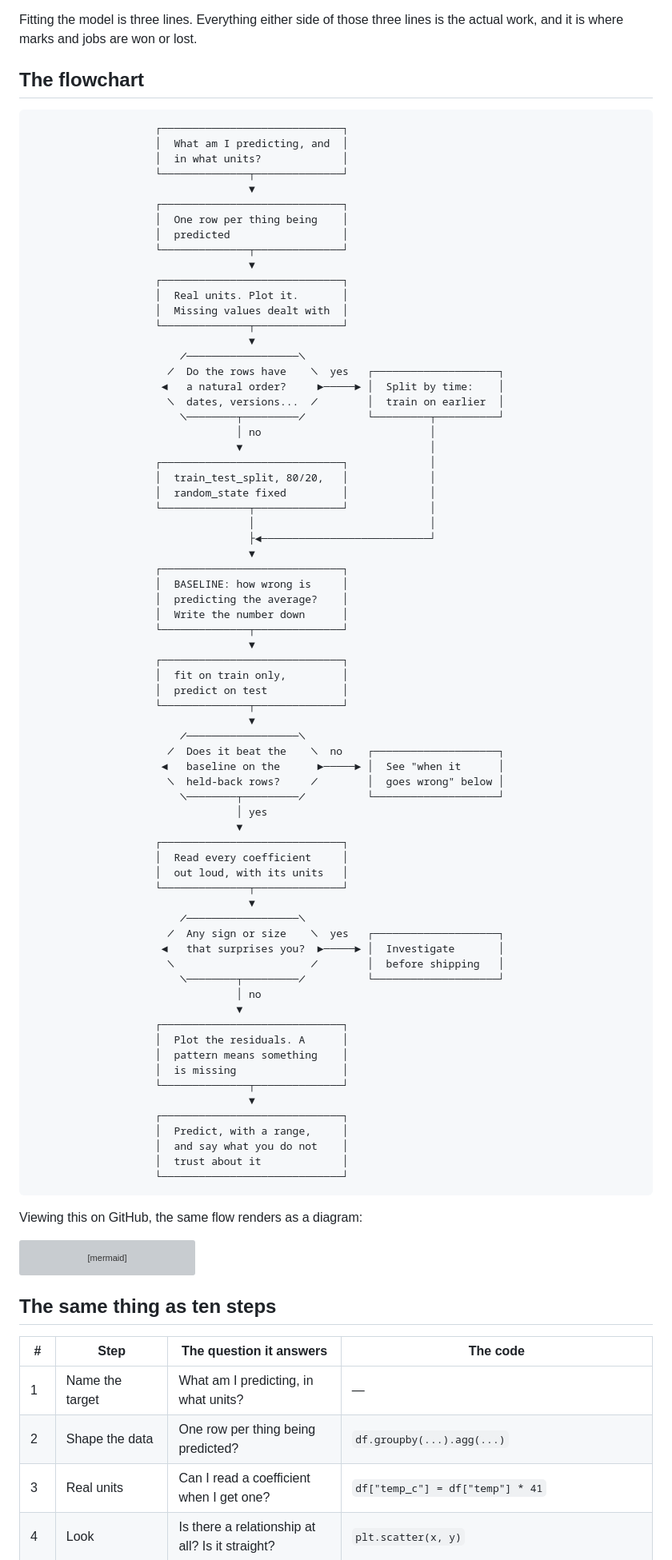
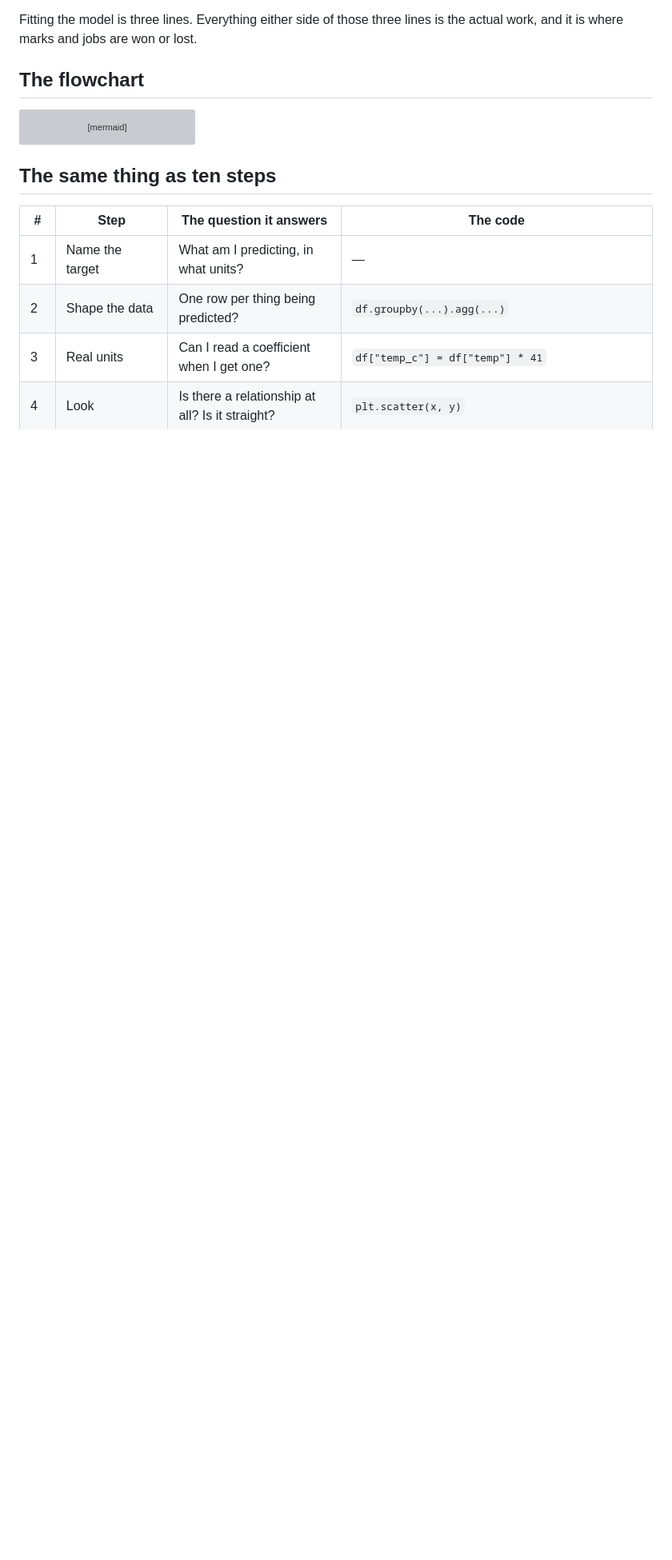
Before and after one commit to rejusam/data-science-ai-course, a Markdown page: resources/linear-regression-cheatsheet.md, the part around one of its changes. Shown at 80% size. Drawn GitHub-style; blank space fills up the shorter version; grey boxes are pictures that could not be loaded.

Commit message:
Keep one flowchart in the regression cheat sheet
The Mermaid version renders as a diagram wherever students read it, so the
ASCII copy alongside it was the same picture twice. Also drops a pointer to
a lab notebook that is not in the repository.

````diff
--- a/resources/linear-regression-cheatsheet.md
+++ b/resources/linear-regression-cheatsheet.md
@@ -8,80 +8,6 @@ is the actual work, and it is where marks and jobs are won or lost.
 
 ## The flowchart
 
-```
-                    ┌─────────────────────────────┐
-                    │  What am I predicting, and  │
-                    │  in what units?             │
-                    └──────────────┬──────────────┘
-                                   ▼
-                    ┌─────────────────────────────┐
-                    │  One row per thing being    │
-                    │  predicted                  │
-                    └──────────────┬──────────────┘
-                                   ▼
-                    ┌─────────────────────────────┐
-                    │  Real units. Plot it.       │
-                    │  Missing values dealt with  │
-                    └──────────────┬──────────────┘
-                                   ▼
-                        ╱──────────────────╲
-                      ╱  Do the rows have    ╲  yes   ┌────────────────────┐
-                     ◄   a natural order?     ►─────► │  Split by time:    │
-                      ╲  dates, versions...  ╱        │  train on earlier  │
-                        ╲────────┬─────────╱          └─────────┬──────────┘
-                                 │ no                           │
-                                 ▼                              │
-                    ┌─────────────────────────────┐             │
-                    │  train_test_split, 80/20,   │             │
-                    │  random_state fixed         │             │
-                    └──────────────┬──────────────┘             │
-                                   │                            │
-                                   ├◄───────────────────────────┘
-                                   ▼
-                    ┌─────────────────────────────┐
-                    │  BASELINE: how wrong is     │
-                    │  predicting the average?    │
-                    │  Write the number down      │
-                    └──────────────┬──────────────┘
-                                   ▼
-                    ┌─────────────────────────────┐
-                    │  fit on train only,         │
-                    │  predict on test            │
-                    └──────────────┬──────────────┘
-                                   ▼
-                        ╱──────────────────╲
-                      ╱  Does it beat the    ╲  no    ┌────────────────────┐
-                     ◄   baseline on the      ►─────► │  See "when it      │
-                      ╲  held-back rows?     ╱        │  goes wrong" below │
-                        ╲────────┬─────────╱          └────────────────────┘
-                                 │ yes
-                                 ▼
-                    ┌─────────────────────────────┐
-                    │  Read every coefficient     │
-                    │  out loud, with its units   │
-                    └──────────────┬──────────────┘
-                                   ▼
-                        ╱──────────────────╲
-                      ╱  Any sign or size    ╲  yes   ┌────────────────────┐
-                     ◄   that surprises you?  ►─────► │  Investigate       │
-                      ╲                      ╱        │  before shipping   │
-                        ╲────────┬─────────╱          └────────────────────┘
-                                 │ no
-                                 ▼
-                    ┌─────────────────────────────┐
-                    │  Plot the residuals. A      │
-                    │  pattern means something    │
-                    │  is missing                 │
-                    └──────────────┬──────────────┘
-                                   ▼
-                    ┌─────────────────────────────┐
-                    │  Predict, with a range,     │
-                    │  and say what you do not    │
-                    │  trust about it             │
-                    └─────────────────────────────┘
-```
-
-Viewing this on GitHub, the same flow renders as a diagram:
 
 ```mermaid
 flowchart TD
````
Also changed, not shown: other parts of resources/linear-regression-cheatsheet.md (+0 -1 lines).
